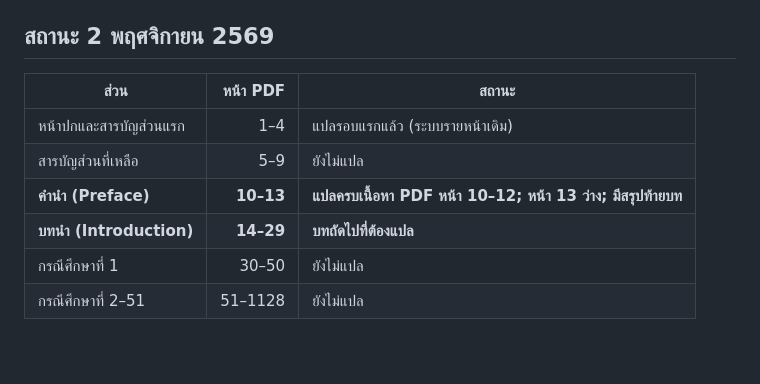
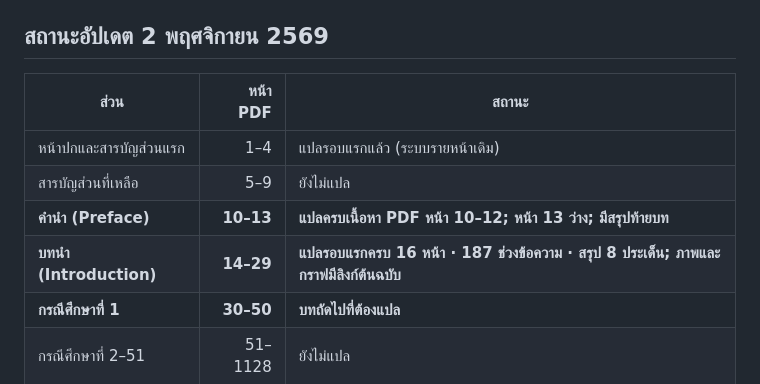
Before and after one commit to sfwscoding/open-research-statistics-lab, a Markdown page: lab06/README.md, the part around one of its changes. GitHub-like rendering; blank space fills up the shorter version.

Commit message:
Document completion of EDR Introduction 16 pages and next case-study chapter

```diff
--- a/lab06/README.md
+++ b/lab06/README.md
@@ -9,15 +9,15 @@
 - **PDF:** เปิดบทที่แปลเสร็จและใช้ปุ่ม “พิมพ์ / บันทึกเป็น PDF” ได้ทั้งสองฉบับ
 - **ข้อมูลหลัก:** `chapters/<chapter_id>.json` เป็นแหล่งข้อมูลเดียวสำหรับ A/B; เมนูที่หน้า `../lab06.html`
 
-## สถานะ 2 พฤศจิกายน 2569
+## สถานะอัปเดต 2 พฤศจิกายน 2569
 
 | ส่วน | หน้า PDF | สถานะ |
 |---|---:|---|
 | หน้าปกและสารบัญส่วนแรก | 1–4 | แปลรอบแรกแล้ว (ระบบรายหน้าเดิม) |
 | สารบัญส่วนที่เหลือ | 5–9 | ยังไม่แปล |
 | **คำนำ (Preface)** | **10–13** | **แปลครบเนื้อหา PDF หน้า 10–12; หน้า 13 ว่าง; มีสรุปท้ายบท** |
-| **บทนำ (Introduction)** | **14–29** | **บทถัดไปที่ต้องแปล** |
-| กรณีศึกษาที่ 1 | 30–50 | ยังไม่แปล |
+| **บทนำ (Introduction)** | **14–29** | **แปลรอบแรกครบ 16 หน้า · 187 ช่วงข้อความ · สรุป 8 ประเด็น; ภาพและกราฟมีลิงก์ต้นฉบับ** |
+| **กรณีศึกษาที่ 1** | **30–50** | **บทถัดไปที่ต้องแปล** |
 | กรณีศึกษาที่ 2–51 | 51–1128 | ยังไม่แปล |
 
 ## เปิดอ่าน
```
Also changed, not shown: other parts of lab06/README.md (+2 -0 lines).
